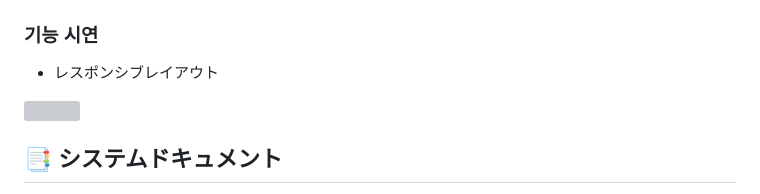
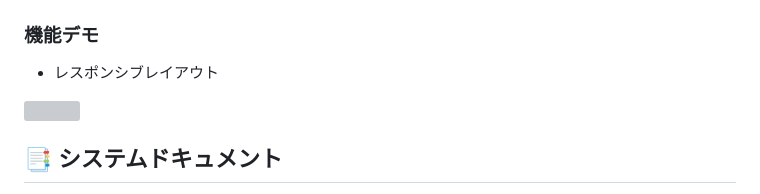
Before and after one commit to mu05041/blog_platform_rails_vue, a Markdown page: README.md, the part around the change. Drawn GitHub-style; grey boxes are pictures that could not be loaded.

Commit message:
feat: final

```diff
--- a/README.md
+++ b/README.md
@@ -122,7 +122,7 @@ rails test test/controllers/api/v1/posts_controller_test.rb
 - ユーザー登録ページ <br>
 <img src="./images/signup.png" width="50%"/>
 
-### 기능 시연
+### 機能デモ
 - レスポンシブレイアウト <br>
 <img src="./images/responsive.gif"/>
 
```
